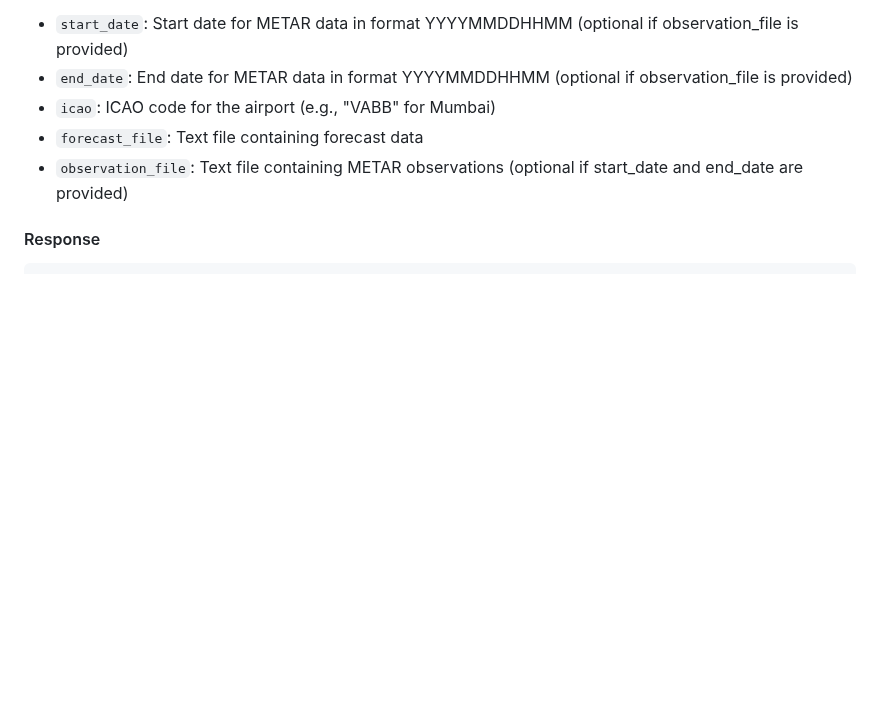
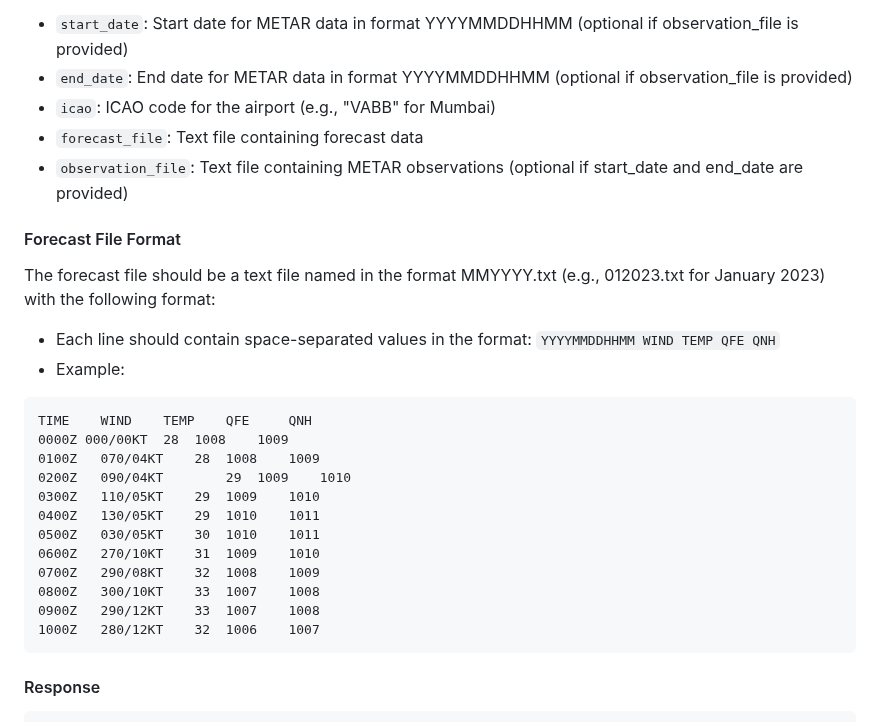
Before and after one commit to kevinnadar22/metar_gui_v2, a Markdown page: README.md, the part around the change. GitHub-like rendering; blank space fills up the shorter version.

Commit message:
Add forecast file format details to README.md, specifying naming conventions and data structure for better user guidance.

````diff
--- a/README.md
+++ b/README.md
@@ -93,6 +93,26 @@ Form fields:
 - `icao`: ICAO code for the airport (e.g., "VABB" for Mumbai)
 - `forecast_file`: Text file containing forecast data
 - `observation_file`: Text file containing METAR observations (optional if start_date and end_date are provided)
+
+#### Forecast File Format
+
+The forecast file should be a text file named in the format MMYYYY.txt (e.g., 012023.txt for January 2023) with the following format:
+- Each line should contain space-separated values in the format: `YYYYMMDDHHMM WIND TEMP QFE QNH`
+- Example:
+```
+TIME 	WIND	TEMP	QFE 	QNH
+0000Z 000/00KT	28	1008	1009
+0100Z	070/04KT	28	1008	1009
+0200Z	090/04KT        29	1009	1010
+0300Z	110/05KT	29	1009	1010
+0400Z   130/05KT	29	1010	1011
+0500Z	030/05KT	30	1010	1011
+0600Z	270/10KT 	31	1009	1010
+0700Z	290/08KT	32	1008	1009
+0800Z	300/10KT	33	1007	1008
+0900Z	290/12KT	33	1007	1008
+1000Z   280/12KT	32	1006	1007
+```
 
 #### Response
 
````
